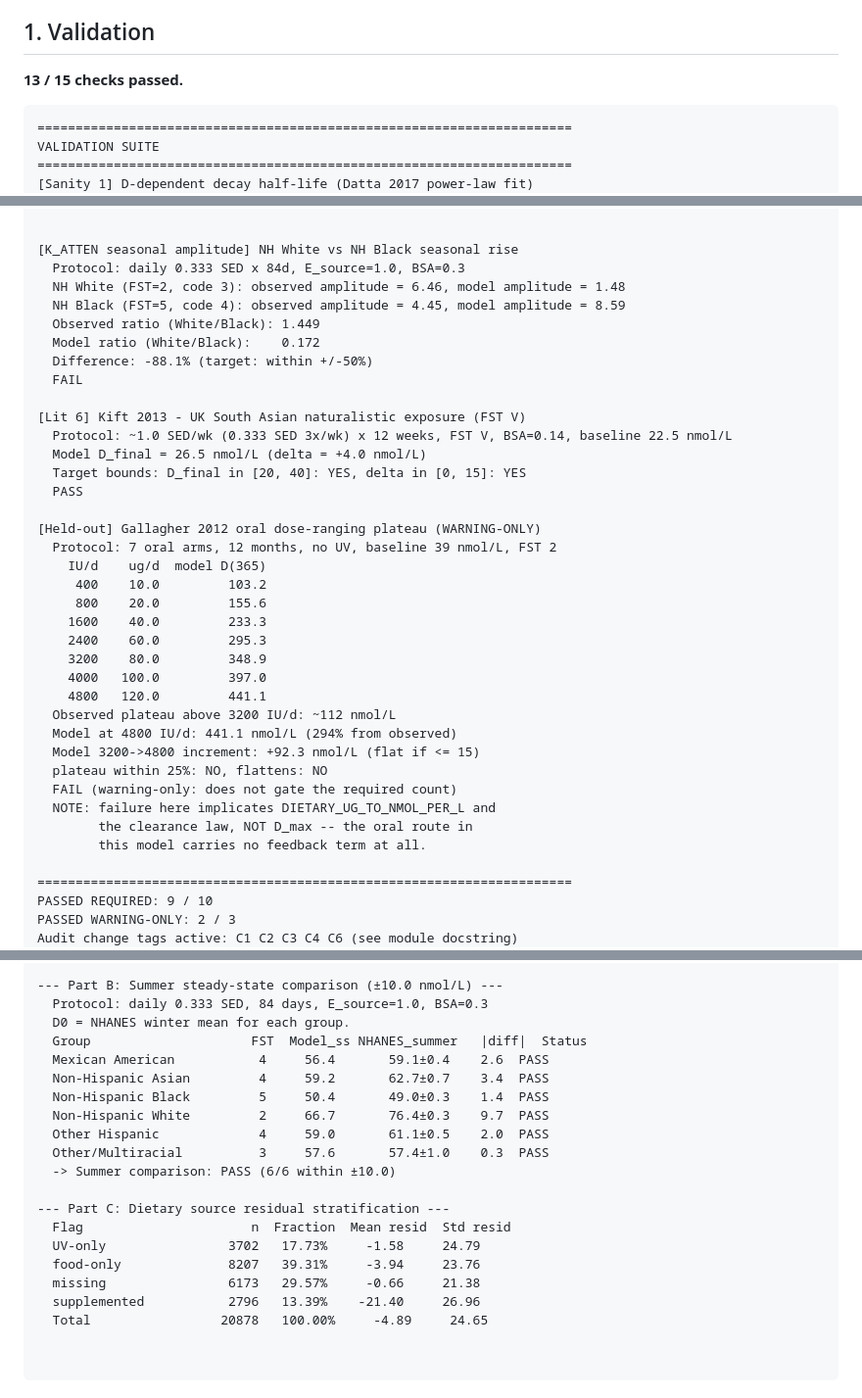
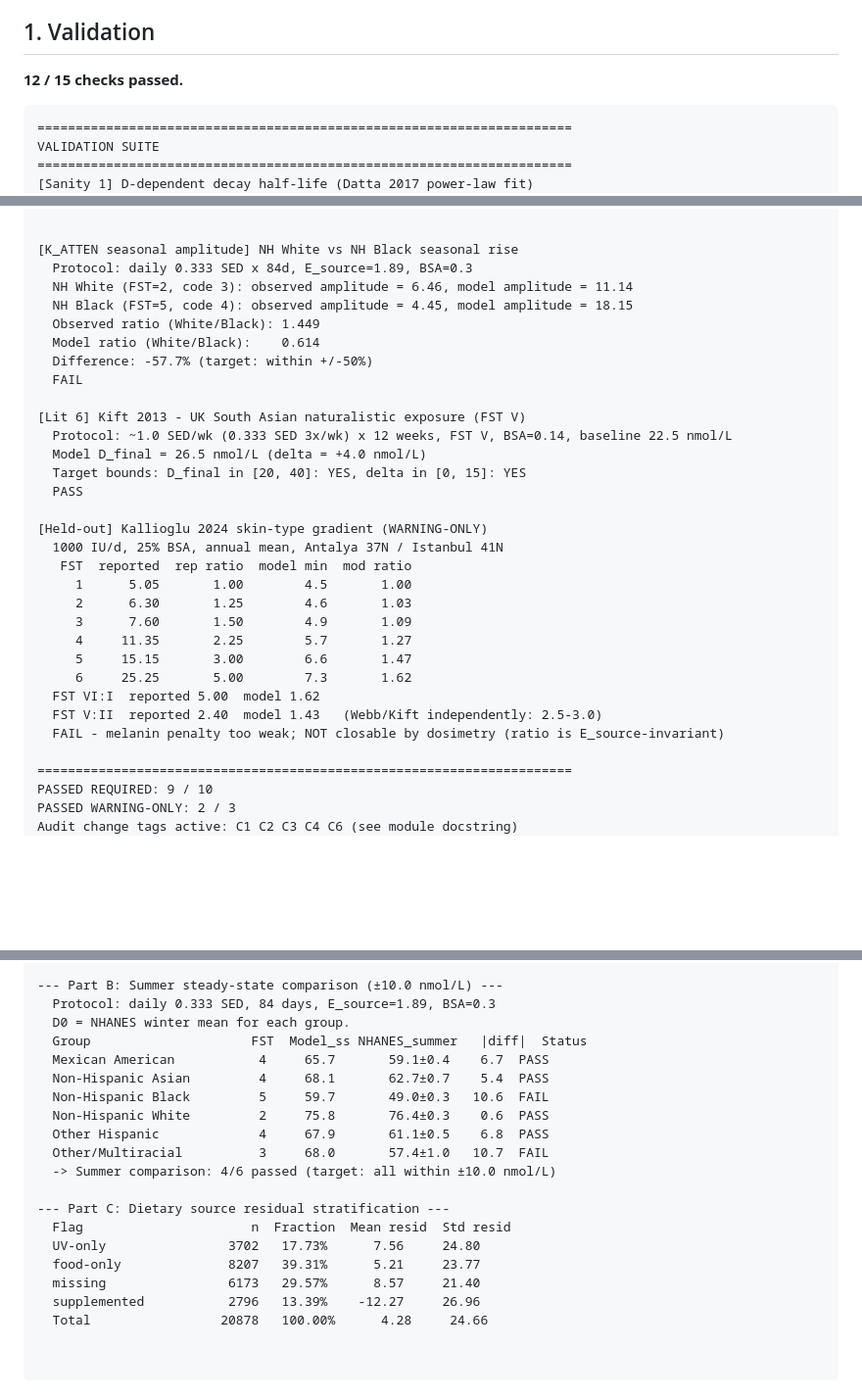
Before and after one commit to AN00927/Sun-Exposure-Intervals, a Markdown page: RESULTS.md, 3 parts joined by grey strips. Shown at 98% size. Drawn GitHub-style; blank space fills up the shorter version.

Commit message:
fix: resolve solar E_source inconsistency and correct model documentation

````diff
--- a/RESULTS.md
+++ b/RESULTS.md
@@ -6,7 +6,7 @@ This report is generated by `run_all.py`. It captures the validation suite outpu
 
 ## 1. Validation
 
-**13 / 15 checks passed.**
+**12 / 15 checks passed.**
 
 ```
 ======================================================================
@@ -94,12 +94,12 @@ VALIDATION SUITE
 
 
 [K_ATTEN seasonal amplitude] NH White vs NH Black seasonal rise
-  Protocol: daily 0.333 SED x 84d, E_source=1.0, BSA=0.3
-  NH White (FST=2, code 3): observed amplitude = 6.46, model amplitude = 1.48
-  NH Black (FST=5, code 4): observed amplitude = 4.45, model amplitude = 8.59
+  Protocol: daily 0.333 SED x 84d, E_source=1.89, BSA=0.3
+  NH White (FST=2, code 3): observed amplitude = 6.46, model amplitude = 11.14
+  NH Black (FST=5, code 4): observed amplitude = 4.45, model amplitude = 18.15
   Observed ratio (White/Black): 1.449
-  Model ratio (White/Black):    0.172
-  Difference: -88.1% (target: within +/-50%)
+  Model ratio (White/Black):    0.614
+  Difference: -57.7% (target: within +/-50%)
   FAIL
 
 [Lit 6] Kift 2013 - UK South Asian naturalistic exposure (FST V)
@@ -108,24 +108,18 @@ VALIDATION SUITE
   Target bounds: D_final in [20, 40]: YES, delta in [0, 15]: YES
   PASS
 
-[Held-out] Gallagher 2012 oral dose-ranging plateau (WARNING-ONLY)
-  Protocol: 7 oral arms, 12 months, no UV, baseline 39 nmol/L, FST 2
-    IU/d    ug/d  model D(365)
-     400    10.0         103.2
-     800    20.0         155.6
-    1600    40.0         233.3
-    2400    60.0         295.3
-    3200    80.0         348.9
-    4000   100.0         397.0
-    4800   120.0         441.1
-  Observed plateau above 3200 IU/d: ~112 nmol/L
-  Model at 4800 IU/d: 441.1 nmol/L (294% from observed)
-  Model 3200->4800 increment: +92.3 nmol/L (flat if <= 15)
-  plateau within 25%: NO, flattens: NO
-  FAIL (warning-only: does not gate the required count)
-  NOTE: failure here implicates DIETARY_UG_TO_NMOL_PER_L and
-        the clearance law, NOT D_max -- the oral route in
-        this model carries no feedback term at all.
+[Held-out] Kallioglu 2024 skin-type gradient (WARNING-ONLY)
+  1000 IU/d, 25% BSA, annual mean, Antalya 37N / Istanbul 41N
+   FST  reported  rep ratio  model min  mod ratio
+     1      5.05       1.00        4.5       1.00
+     2      6.30       1.25        4.6       1.03
+     3      7.60       1.50        4.9       1.09
+     4     11.35       2.25        5.7       1.27
+     5     15.15       3.00        6.6       1.47
+     6     25.25       5.00        7.3       1.62
+  FST VI:I  reported 5.00  model 1.62
+  FST V:II  reported 2.40  model 1.43   (Webb/Kift independently: 2.5-3.0)
+  FAIL - melanin penalty too weak; NOT closable by dosimetry (ratio is E_source-invariant)
 
 ======================================================================
 PASSED REQUIRED: 9 / 10
@@ -149,24 +143,24 @@ NHANES POPULATION VALIDATION
   -> Direction check: PASS (all groups summer > winter)
 
 --- Part B: Summer steady-state comparison (±10.0 nmol/L) ---
-  Protocol: daily 0.333 SED, 84 days, E_source=1.0, BSA=0.3
+  Protocol: daily 0.333 SED, 84 days, E_source=1.89, BSA=0.3
   D0 = NHANES winter mean for each group.
   Group                     FST  Model_ss NHANES_summer   |diff|  Status
-  Mexican American           4     56.4       59.1±0.4    2.6  PASS
-  Non-Hispanic Asian         4     59.2       62.7±0.7    3.4  PASS
-  Non-Hispanic Black         5     50.4       49.0±0.3    1.4  PASS
-  Non-Hispanic White         2     66.7       76.4±0.3    9.7  PASS
-  Other Hispanic             4     59.0       61.1±0.5    2.0  PASS
-  Other/Multiracial          3     57.6       57.4±1.0    0.3  PASS
-  -> Summer comparison: PASS (6/6 within ±10.0)
+  Mexican American           4     65.7       59.1±0.4    6.7  PASS
+  Non-Hispanic Asian         4     68.1       62.7±0.7    5.4  PASS
+  Non-Hispanic Black         5     59.7       49.0±0.3   10.6  FAIL
+  Non-Hispanic White         2     75.8       76.4±0.3    0.6  PASS
+  Other Hispanic             4     67.9       61.1±0.5    6.8  PASS
+  Other/Multiracial          3     68.0       57.4±1.0   10.7  FAIL
+  -> Summer comparison: 4/6 passed (target: all within ±10.0 nmol/L)
 
 --- Part C: Dietary source residual stratification ---
   Flag                      n  Fraction  Mean resid  Std resid
-  UV-only                3702   17.73%     -1.58     24.79
-  food-only              8207   39.31%     -3.94     23.76
-  missing                6173   29.57%     -0.66     21.38
-  supplemented           2796   13.39%    -21.40     26.96
-  Total                 20878   100.00%     -4.89     24.65
+  UV-only                3702   17.73%      7.56     24.80
+  food-only              8207   39.31%      5.21     23.77
+  missing                6173   29.57%      8.57     21.40
+  supplemented           2796   13.39%    -12.27     26.96
+  Total                 20878   100.00%      4.28     24.66
 
 
 ```
````
Also changed, not shown: other parts of RESULTS.md (+32 -32 lines), figs/sun_exposure_minutes_vs_D.png, 8 other files.
